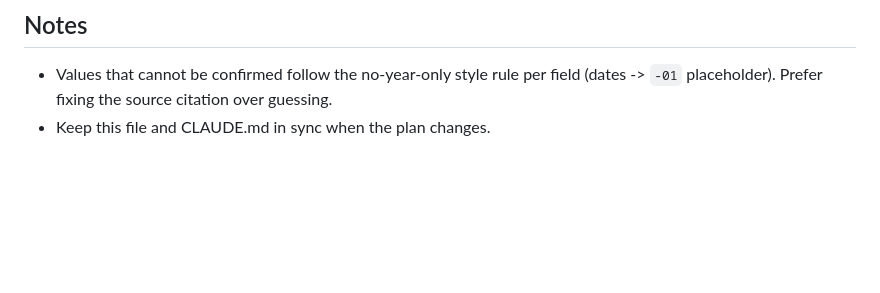
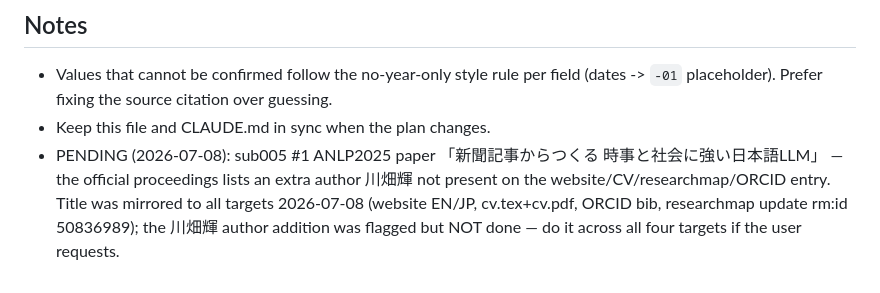
Before and after one commit to rioyokotalab/website, a Markdown page: tools/researchmap-metadata-todo.md, the part around the change. GitHub-like rendering; blank space fills up the shorter version.

```diff
--- a/tools/researchmap-metadata-todo.md
+++ b/tools/researchmap-metadata-todo.md
@@ -62,3 +62,4 @@ international entries, so each attribute is written to BOTH language files.
 - Values that cannot be confirmed follow the no-year-only style rule per field
   (dates -> `-01` placeholder). Prefer fixing the source citation over guessing.
 - Keep this file and CLAUDE.md in sync when the plan changes.
+- PENDING (2026-07-08): sub005 #1 ANLP2025 paper 「新聞記事からつくる 時事と社会に強い日本語LLM」 — the official proceedings lists an extra author 川畑輝 not present on the website/CV/researchmap/ORCID entry. Title was mirrored to all targets 2026-07-08 (website EN/JP, cv.tex+cv.pdf, ORCID bib, researchmap update rm:id 50836989); the 川畑輝 author addition was flagged but NOT done — do it across all four targets if the user requests.
```
Also changed, not shown: CLAUDE.md (+16 -0 lines).
